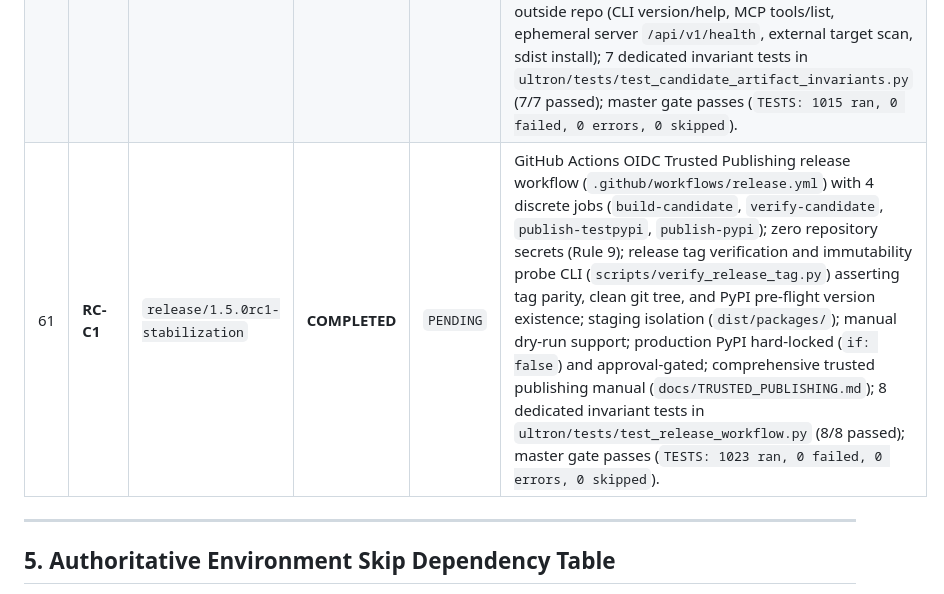
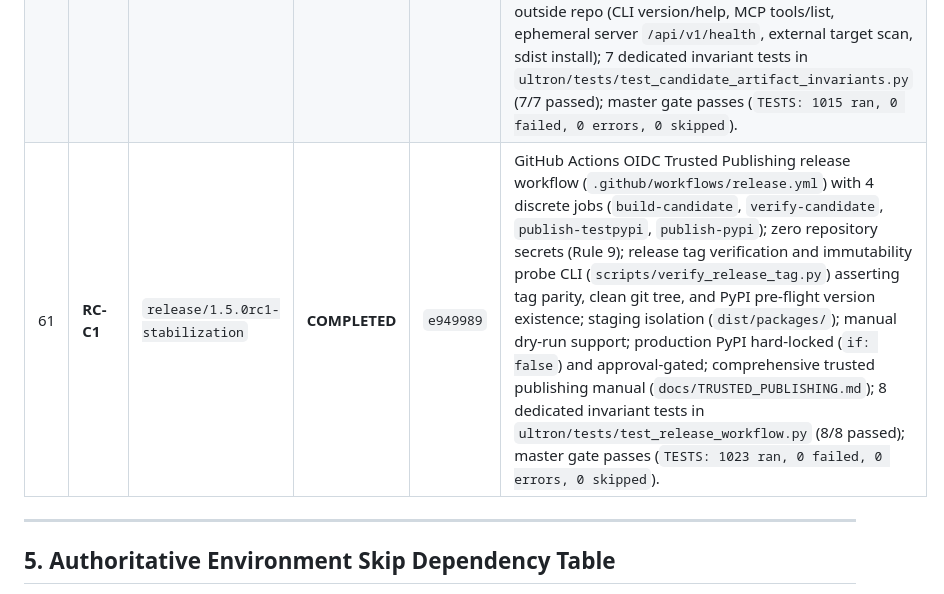
Before and after one commit to DMzinev/ultron, a Markdown page: docs/TASK_PROGRESS_TRACKER.md, the part around the change. Drawn GitHub-style.

Commit message:
docs(tracker): sync commit hash for Task RC-C1 in TASK_PROGRESS_TRACKER.md

```diff
--- a/docs/TASK_PROGRESS_TRACKER.md
+++ b/docs/TASK_PROGRESS_TRACKER.md
@@ -97,7 +97,7 @@
 | 58 | **RC-B2** | `release/1.5.0rc1-stabilization` | **COMPLETED** | `af11a13` | Harmonized supported Python versions across packaging and entrypoints; set `requires-python = ">=3.10"` in `pyproject.toml` and `python_requires=">=3.10"` in `setup.py`; updated classifiers to include `Python :: 3.10`, `3.11`, `3.12`, `3 :: Only` while omitting `3.8`, `3.9`; added runtime version guards (`sys.version_info < (3, 10)`) in `ultron/__init__.py`, `ultron/interfaces/ultron.py`, `launcher.py`, and `start.py` using robust component extraction; updated wheel archive invariants in `test_distribution_packaging.py` with `try...finally` residue cleanup; added 10 dedicated tests in `ultron/tests/test_python_version_alignment.py` verifying isolated subprocess rejection on Python < 3.10 and CI/docs agreement; master gate passes (`TESTS: 1002 ran, 0 failed, 0 errors, 0 skipped`). |
 | 59 | **RC-B3** | `release/1.5.0rc1-stabilization` | **COMPLETED** | `8c85524` | Single source of truth release facts generator (`scripts/generate_release_facts.py`) creating machine-readable `docs/release_facts.json` and `docs/RELEASE_FACTS.md` with Python 3.10 `tomllib` regex fallback; automated drift detection via `--check`; decoupled documentation test counters to resilient "1,000+ automated tests"; corrected GitHub Actions documentation to in-tree composite action `./.github/actions/ultron-gate` while annotating `DMzinev/ultron-action@v1` as planned for final v1.5.0 release; labeled JS/TS and monorepo capabilities as `Experimental (Beta in v1.5.0rc1)`; declared `v1.5.0rc1` pre-release stabilization candidate; added 6 dedicated tests in `ultron/tests/test_documentation_reality.py` (11/11 passed); master gate passes (`TESTS: 1008 ran, 0 failed, 0 errors, 0 skipped`). |
 | 60 | **RC-B4** | `release/1.5.0rc1-stabilization` | **COMPLETED** | `b5406a5` | Immutable release candidate package generator (`scripts/build_candidate_artifacts.py`) producing 8 candidate artifacts in `dist/` (wheel, sdist, `SHA256SUMS.txt`, `candidate_manifest.json`, `dependency_inventory.json`, `test_result_summary.json`, `LICENSE`, `release_facts.json`); committed Software Bill of Materials (`docs/DEPENDENCY_INVENTORY.md`) asserting 0 runtime dependencies; standard UNIX coreutils SHA-256 checksums; clean-room virtualenv smoke testing outside repo (CLI version/help, MCP tools/list, ephemeral server `/api/v1/health`, external target scan, sdist install); 7 dedicated invariant tests in `ultron/tests/test_candidate_artifact_invariants.py` (7/7 passed); master gate passes (`TESTS: 1015 ran, 0 failed, 0 errors, 0 skipped`). |
-| 61 | **RC-C1** | `release/1.5.0rc1-stabilization` | **COMPLETED** | `PENDING` | GitHub Actions OIDC Trusted Publishing release workflow (`.github/workflows/release.yml`) with 4 discrete jobs (`build-candidate`, `verify-candidate`, `publish-testpypi`, `publish-pypi`); zero repository secrets (Rule 9); release tag verification and immutability probe CLI (`scripts/verify_release_tag.py`) asserting tag parity, clean git tree, and PyPI pre-flight version existence; staging isolation (`dist/packages/`); manual dry-run support; production PyPI hard-locked (`if: false`) and approval-gated; comprehensive trusted publishing manual (`docs/TRUSTED_PUBLISHING.md`); 8 dedicated invariant tests in `ultron/tests/test_release_workflow.py` (8/8 passed); master gate passes (`TESTS: 1023 ran, 0 failed, 0 errors, 0 skipped`). |
+| 61 | **RC-C1** | `release/1.5.0rc1-stabilization` | **COMPLETED** | `e949989` | GitHub Actions OIDC Trusted Publishing release workflow (`.github/workflows/release.yml`) with 4 discrete jobs (`build-candidate`, `verify-candidate`, `publish-testpypi`, `publish-pypi`); zero repository secrets (Rule 9); release tag verification and immutability probe CLI (`scripts/verify_release_tag.py`) asserting tag parity, clean git tree, and PyPI pre-flight version existence; staging isolation (`dist/packages/`); manual dry-run support; production PyPI hard-locked (`if: false`) and approval-gated; comprehensive trusted publishing manual (`docs/TRUSTED_PUBLISHING.md`); 8 dedicated invariant tests in `ultron/tests/test_release_workflow.py` (8/8 passed); master gate passes (`TESTS: 1023 ran, 0 failed, 0 errors, 0 skipped`). |
 
 
 ---
```
